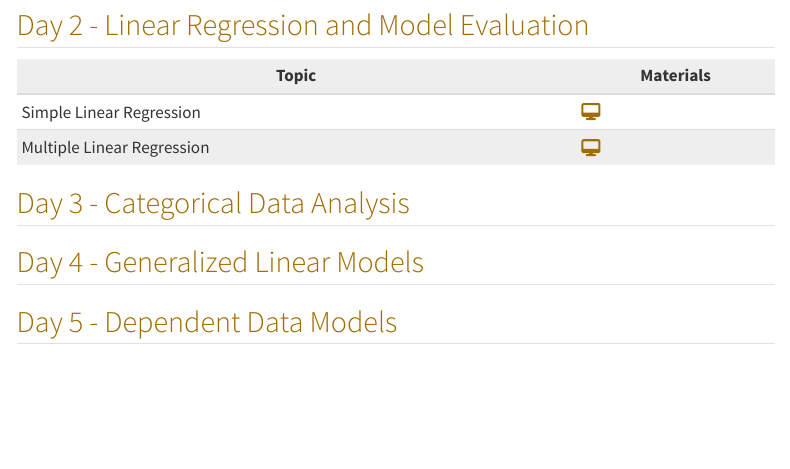
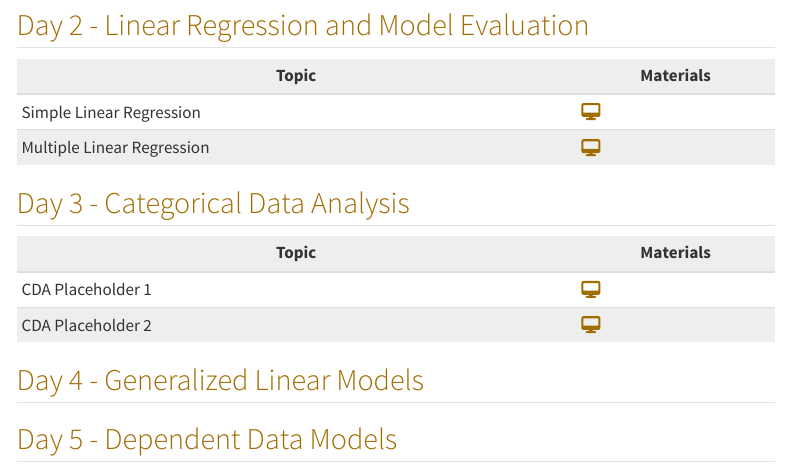
Before and after one commit to socaldatascience/bootcamp-materials-2023, a Quarto document (index.qmd): the page in a window 1100 px wide, from 700 px down. Rendered offline with R 4.5, knitr and Pandoc in place of Quarto, with nearby package versions; menus at the side of the page are left out.

Commit message:
Updated day 3 topics

```diff
--- a/index.qmd
+++ b/index.qmd
@@ -53,8 +53,12 @@ library(fontawesome)
 
 ## Day 3 - Categorical Data Analysis
 
+| Topic                         | Materials |
+|-------------------------------|-----------|
+| CDA Placeholder 1      |[`r fontawesome::fa(name = "desktop")`]()           |
+| CDA Placeholder 2 |[`r fontawesome::fa(name = "desktop")`]()                    |
+
 <!--
-
 | Topic                         | Material |
 |-------------------------------|-----------|
 | Simple Linear Regression       |[`r fontawesome::fa(name = "desktop")`](slides/day03-regression/03a-simple-linreg.html)           |
```
